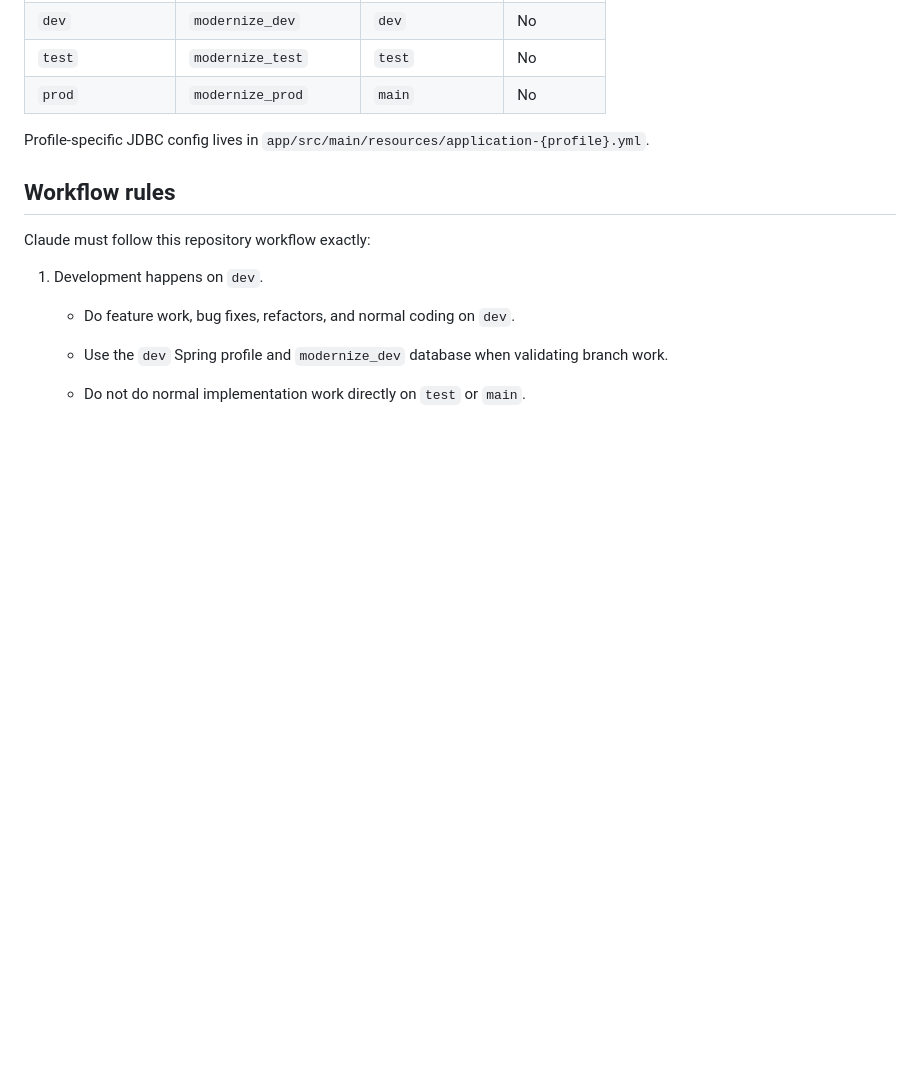
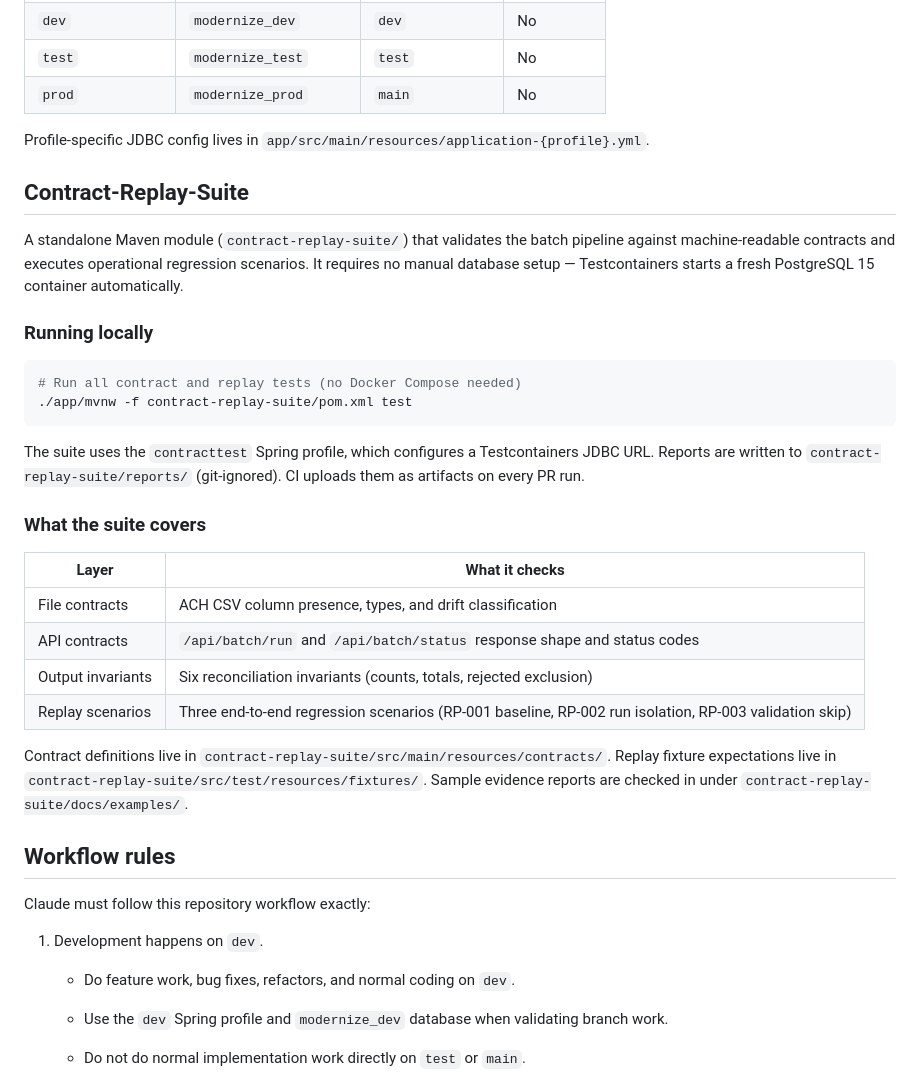
Before and after one commit to sirthus/bank-modernization, a Markdown page: CLAUDE.md, the part around the change. GitHub-like rendering; blank space fills up the shorter version.

````diff
--- a/CLAUDE.md
+++ b/CLAUDE.md
@@ -107,6 +107,30 @@ CSV files are loaded from the classpath (`src/main/resources/`). The list of fil
 
 Profile-specific JDBC config lives in `app/src/main/resources/application-{profile}.yml`.
 
+## Contract-Replay-Suite
+
+A standalone Maven module (`contract-replay-suite/`) that validates the batch pipeline against machine-readable contracts and executes operational regression scenarios. It requires no manual database setup — Testcontainers starts a fresh PostgreSQL 15 container automatically.
+
+### Running locally
+
+```bash
+# Run all contract and replay tests (no Docker Compose needed)
+./app/mvnw -f contract-replay-suite/pom.xml test
+```
+
+The suite uses the `contracttest` Spring profile, which configures a Testcontainers JDBC URL. Reports are written to `contract-replay-suite/reports/` (git-ignored). CI uploads them as artifacts on every PR run.
+
+### What the suite covers
+
+| Layer | What it checks |
+| ----- | -------------- |
+| File contracts | ACH CSV column presence, types, and drift classification |
+| API contracts | `/api/batch/run` and `/api/batch/status` response shape and status codes |
+| Output invariants | Six reconciliation invariants (counts, totals, rejected exclusion) |
+| Replay scenarios | Three end-to-end regression scenarios (RP-001 baseline, RP-002 run isolation, RP-003 validation skip) |
+
+Contract definitions live in `contract-replay-suite/src/main/resources/contracts/`. Replay fixture expectations live in `contract-replay-suite/src/test/resources/fixtures/`. Sample evidence reports are checked in under `contract-replay-suite/docs/examples/`.
+
 ## Workflow rules
 
 Claude must follow this repository workflow exactly:
````
Also changed, not shown: README.md (+38 -1 lines).
